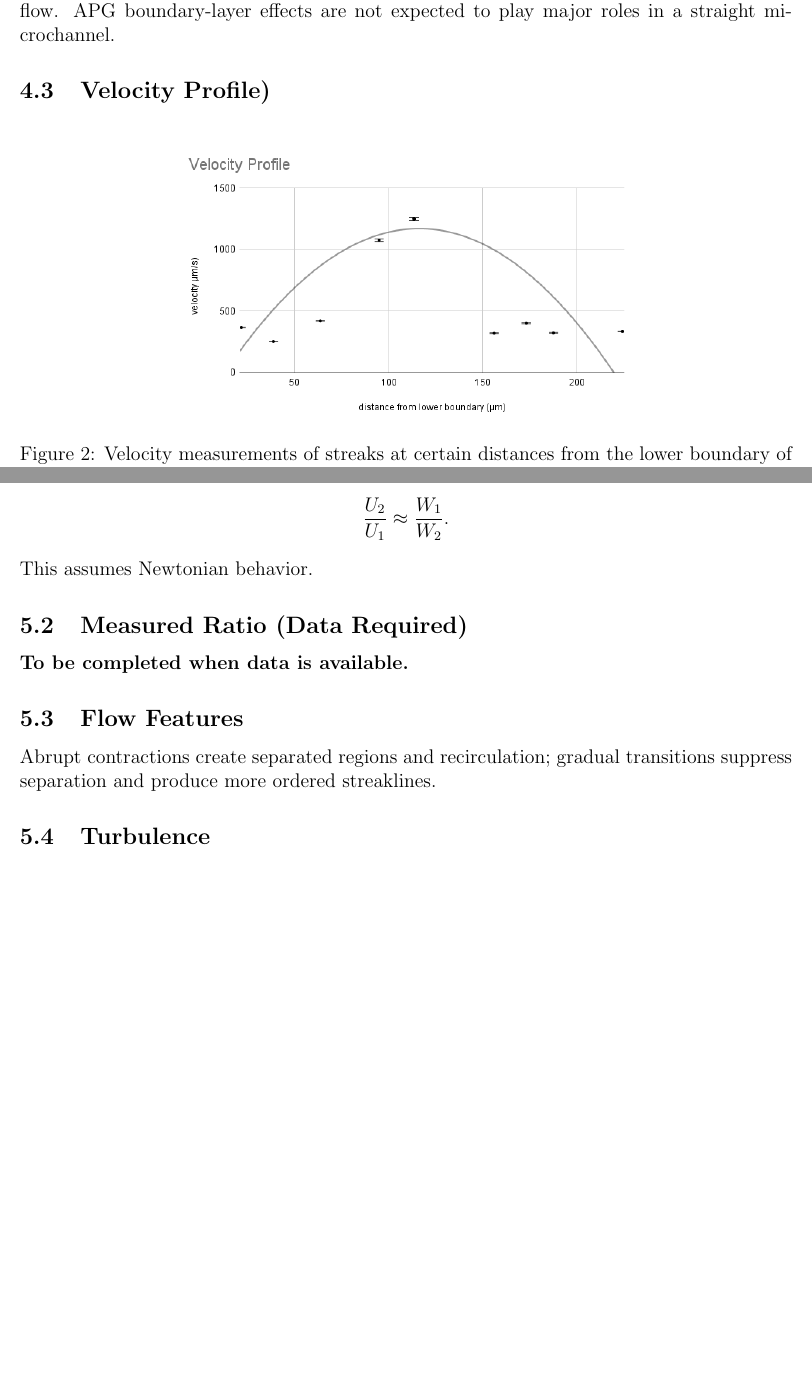
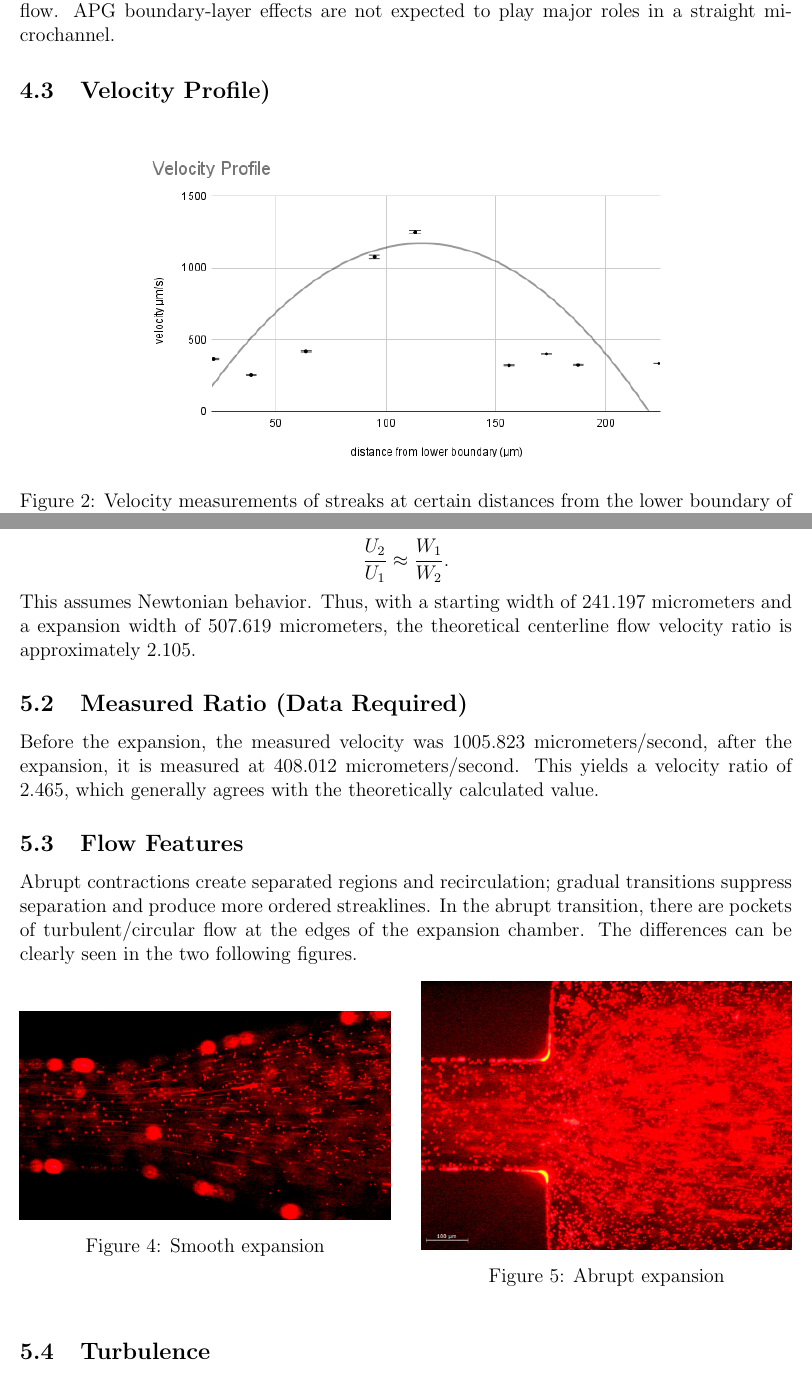
Before and after one commit to nullif1ed/Microfluidics-Report, a LaTeX document (report.tex): two parts of pages 5 and 7 of 8, joined at a grey line, cut so that both start at the same text, the shorter picture padded with empty space. Compiled offline with pdfLaTeX.

Commit message:
Update report.tex

```diff
--- a/report.tex
+++ b/report.tex
@@ -99,7 +99,7 @@ APG boundary‐layer effects are not expected to play major roles in a straight
 
 \begin{figure}[h]
     \centering
-    \includegraphics[width=0.6\textwidth]{Velocity Profile.png}
+    \includegraphics[width=0.7\textwidth]{Velocity Profile.png}
     \caption{Velocity measurements of streaks at certain distances from the lower boundary of the straight channel. Parabola fitted to better depict the velocity profile.}
 \end{figure}
 
@@ -162,13 +162,32 @@ For a fixed height channel, area ratio approximates width ratio:
 \[
 \frac{U_2}{U_1} \approx \frac{W_1}{W_2}.
 \]
-This assumes Newtonian behavior.
+This assumes Newtonian behavior. Thus, with a starting width of 241.197 micrometers and a expansion width of 507.619 micrometers, the theoretical centerline flow velocity ratio is approximately 2.105.
 
 \subsection{Measured Ratio (Data Required)}
-\textbf{To be completed when data is available.}
+Before the expansion, the measured velocity was 1005.823 micrometers/second, after the expansion, it is measured at 408.012 micrometers/second. This yields a velocity ratio of 2.465, which generally agrees with the theoretically calculated value.
 
 \subsection{Flow Features}
-Abrupt contractions create separated regions and recirculation; gradual transitions suppress separation and produce more ordered streaklines.
+Abrupt contractions create separated regions and recirculation; gradual transitions suppress separation and produce more ordered streaklines. In the abrupt transition, there are pockets of turbulent/circular flow at the edges of the expansion chamber. The differences can be clearly seen in the two following figures.
+
+\begin{figure}[h]
+    \centering
+
+    \begin{minipage}{0.48\textwidth}
+        \centering
+        \includegraphics[width=\textwidth]{smooth.png}
+        \caption{Smooth expansion}
+        \label{fig:1}
+    \end{minipage}
+    \hfill
+    \begin{minipage}{0.48\textwidth}
+        \centering
+        \includegraphics[width=\textwidth]{sharp diverge.png}
+        \caption{Abrupt expansion}
+        \label{fig:2}
+    \end{minipage}
+
+\end{figure}
 
 \subsection{Turbulence}
 Given Re $\ll 2000$, turbulent flow is unlikely; streaklines should remain smooth. Localized disturbances do not constitute sustained turbulence.
```
Also changed, not shown: report.tex (2 more changed lines).
